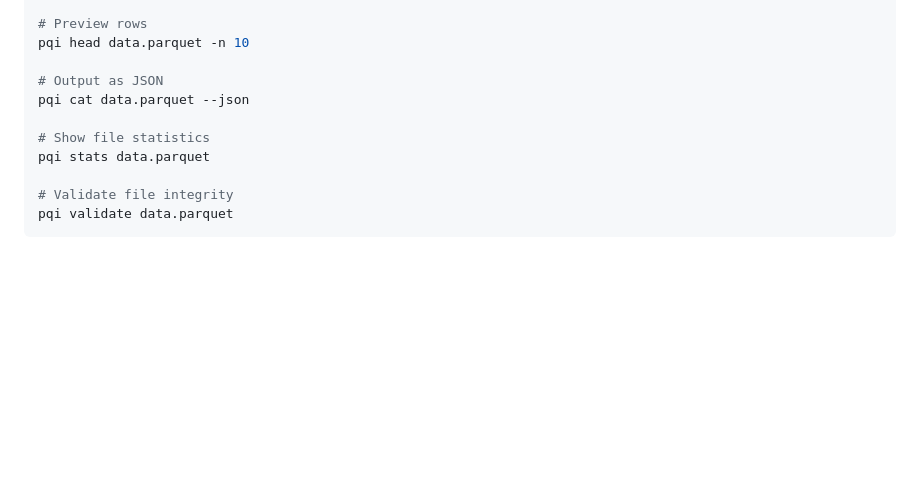
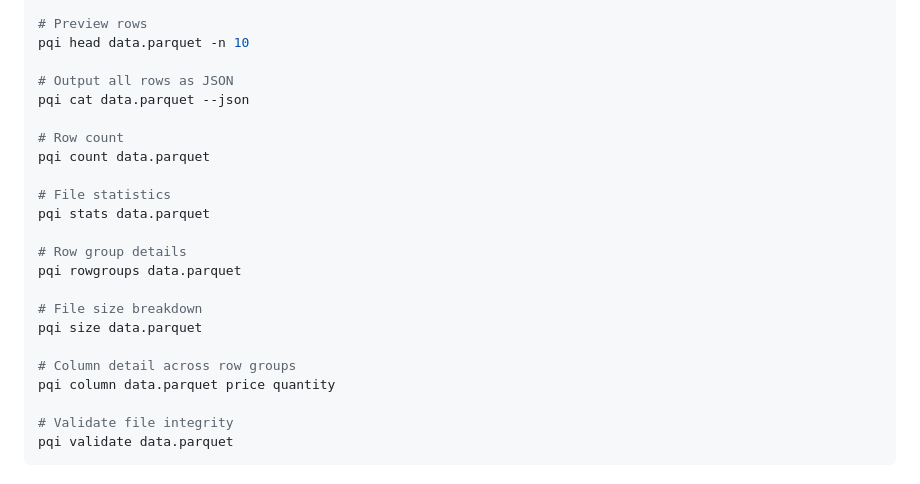
Before and after one commit to akeating/zig-parquet, a Markdown page: README.md, the part around the change. Drawn GitHub-style; blank space fills up the shorter version.

Commit message:
Document all pqi commands in README (count, rowgroups, size, column)

```diff
--- a/README.md
+++ b/README.md
@@ -41,11 +41,23 @@ pqi schema data.parquet
 # Preview rows
 pqi head data.parquet -n 10
 
-# Output as JSON
+# Output all rows as JSON
 pqi cat data.parquet --json
 
-# Show file statistics
+# Row count
+pqi count data.parquet
+
+# File statistics
 pqi stats data.parquet
+
+# Row group details
+pqi rowgroups data.parquet
+
+# File size breakdown
+pqi size data.parquet
+
+# Column detail across row groups
+pqi column data.parquet price quantity
 
 # Validate file integrity
 pqi validate data.parquet
```
